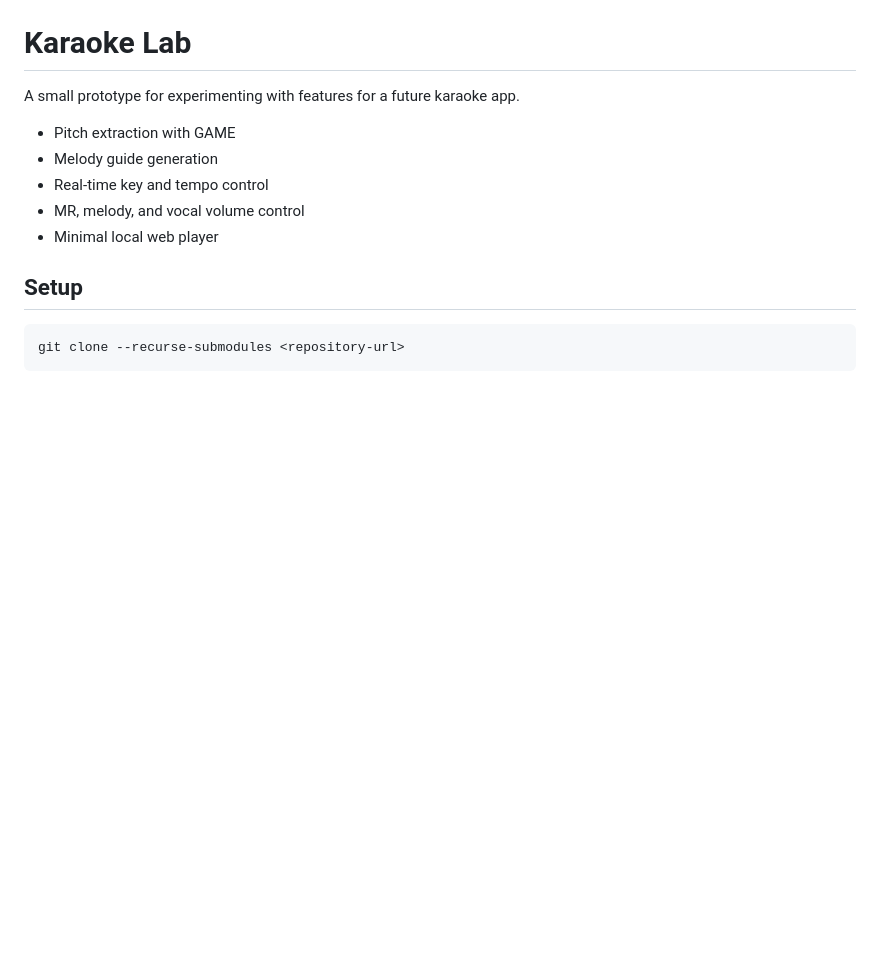
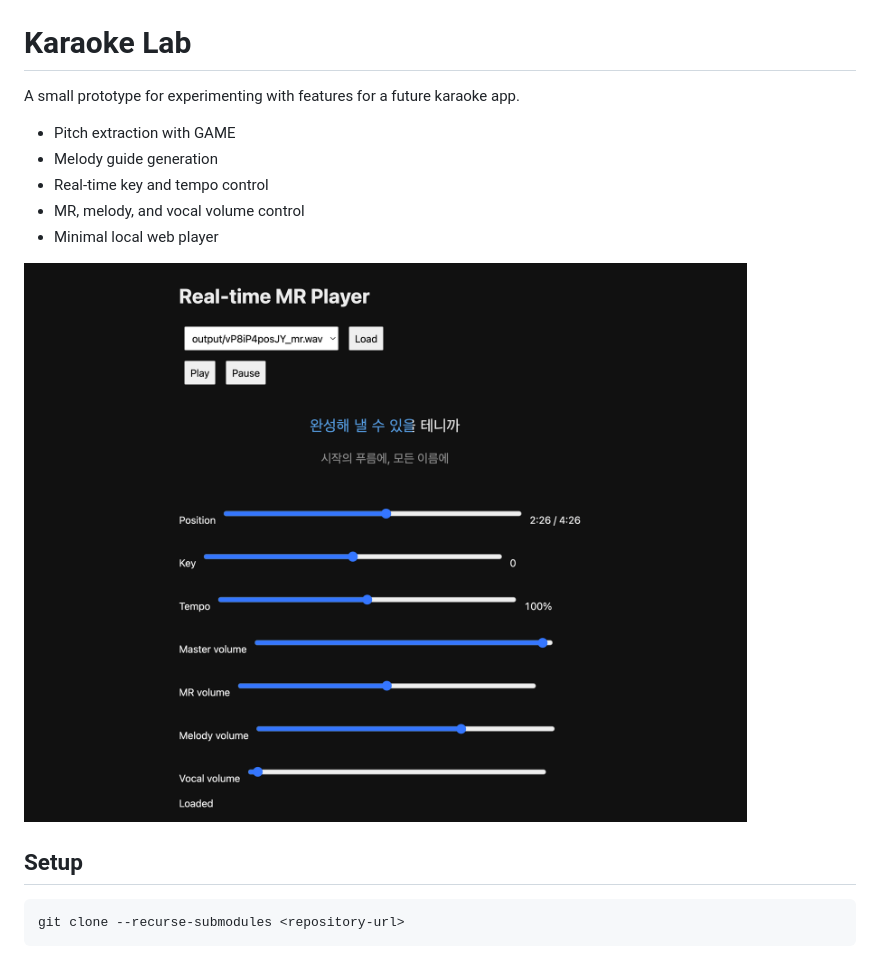
Before and after one commit to JunDev76/karaoke-lab, a Markdown page: README.md, the part around the change. GitHub-like rendering; pictures changed too: docs/player.png (added); blank space fills up the shorter version.

```diff
--- a/README.md
+++ b/README.md
@@ -7,6 +7,8 @@ A small prototype for experimenting with features for a future karaoke app.
 - Real-time key and tempo control
 - MR, melody, and vocal volume control
 - Minimal local web player
+
+![Real-time MR player](docs/player.png)
 
 ## Setup
 
```
Also changed, not shown: 3 other files.
